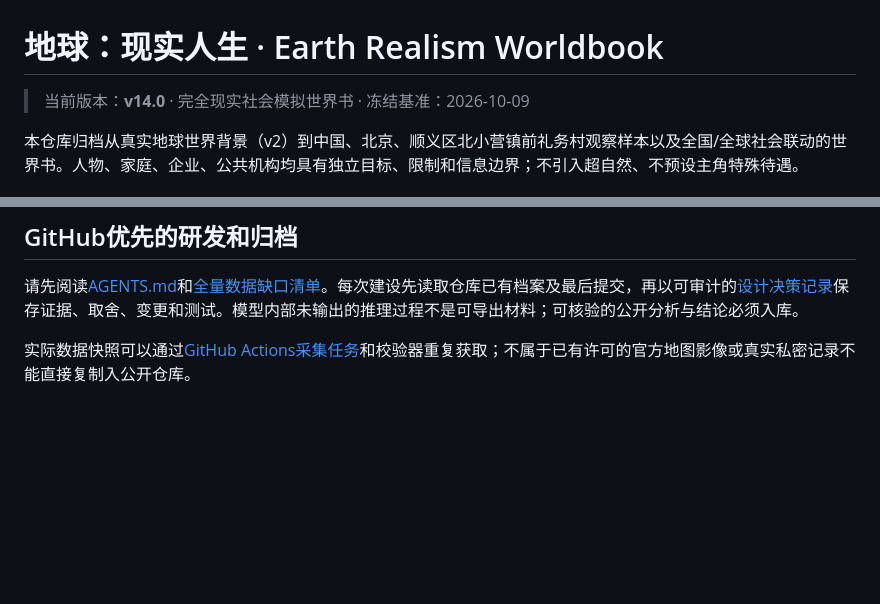
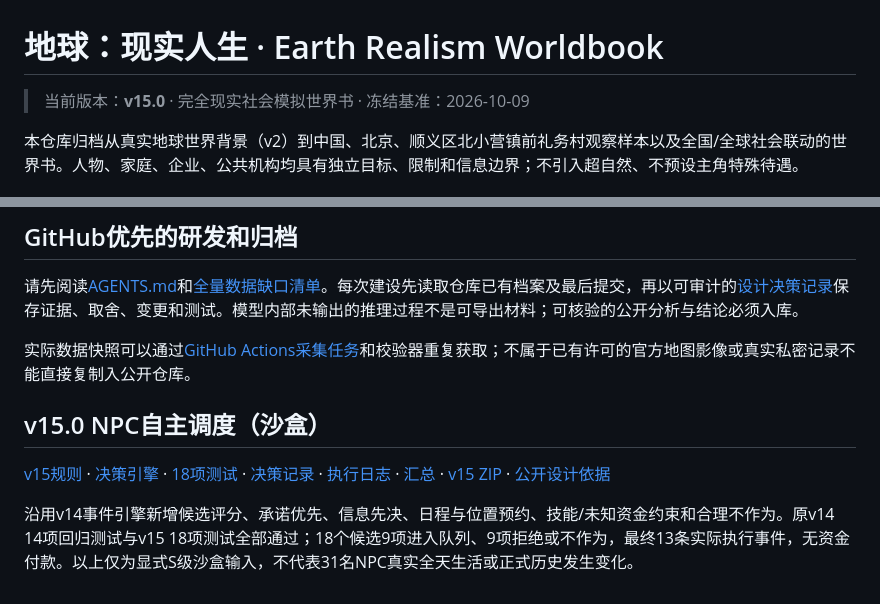
Before and after one commit to DARGONKNIGHT/WORLDBOOK, a Markdown page: README.md, 2 parts joined by grey strips. Rendered like a GitHub page; blank space fills up the shorter version.

Commit message:
docs: link validated v15 planning artifacts from repository home

```diff
--- a/README.md
+++ b/README.md
@@ -1,6 +1,6 @@
 # 地球：现实人生 · Earth Realism Worldbook
 
-> 当前版本：**v14.0** · 完全现实社会模拟世界书 · 冻结基准：2026-10-09
+> 当前版本：**v15.0** · 完全现实社会模拟世界书 · 冻结基准：2026-10-09
 
 本仓库归档从真实地球世界背景（v2）到中国、北京、顺义区北小营镇前礼务村观察样本以及全国/全球社会联动的世界书。人物、家庭、企业、公共机构均具有独立目标、限制和信息边界；不引入超自然、不预设主角特殊待遇。
 
@@ -58,3 +58,9 @@ python scripts/build_archives.py
 请先阅读[AGENTS.md](AGENTS.md)和[全量数据缺口清单](docs/FULL_DATA_GAP_REGISTER.md)。每次建设先读取仓库已有档案及最后提交，再以可审计的[设计决策记录](docs/decisions/)保存证据、取舍、变更和测试。模型内部未输出的推理过程不是可导出材料；可核验的公开分析与结论必须入库。
 
 实际数据快照可以通过[GitHub Actions采集任务](.github/workflows/ingest-open-data.yml)和校验器重复获取；不属于已有许可的官方地图影像或真实私密记录不能直接复制入公开仓库。
+
+## v15.0 NPC自主调度（沙盒）
+
+[v15规则](worldbook/v15.md) · [决策引擎](artifacts/v15/planner_v15.py) · [18项测试](artifacts/v15/test_v15.py) · [决策记录](artifacts/v15/sandbox_v15_decisions.json) · [执行日志](artifacts/v15/sandbox_v15_journal.json) · [汇总](artifacts/v15/sandbox_v15_summary.json) · [v15 ZIP](artifacts/earth_realism_v15_bundle.zip) · [公开设计依据](docs/decisions/2026-10-10-v15-limited-agent-scheduling.md)
+
+沿用v14事件引擎新增候选评分、承诺优先、信息先决、日程与位置预约、技能/未知资金约束和合理不作为。原v14 14项回归测试与v15 18项测试全部通过；18个候选9项进入队列、9项拒绝或不作为，最终13条实际执行事件，无资金付款。以上仅为显式S级沙盒输入，不代表31名NPC真实全天生活或正式历史发生变化。
```
